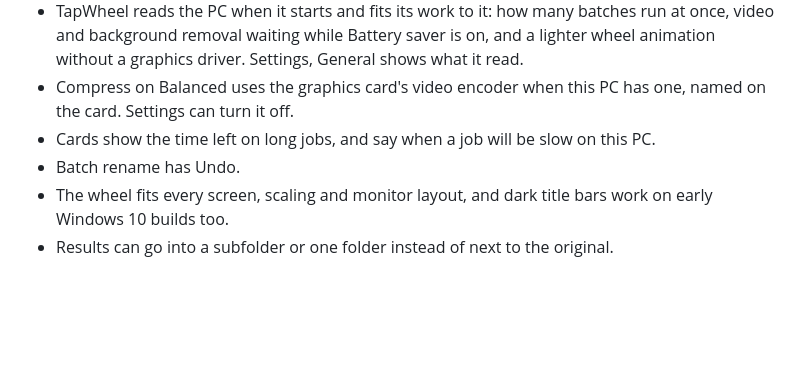
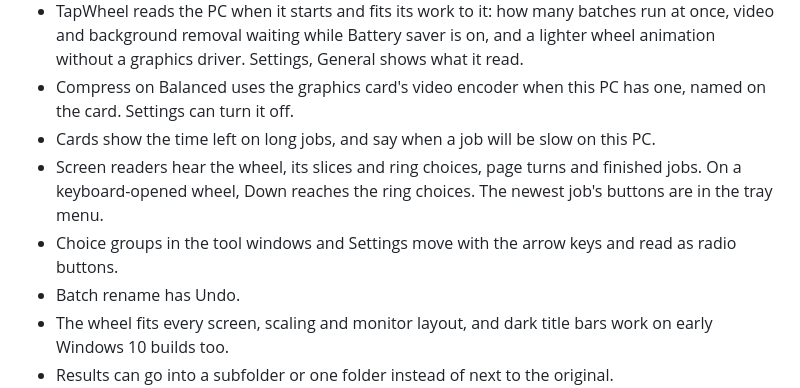
Before and after one commit to muxover/tapwheel, a Markdown page: CHANGELOG.md, the part around the change. GitHub-like rendering; blank space fills up the shorter version.

```diff
--- a/CHANGELOG.md
+++ b/CHANGELOG.md
@@ -14,6 +14,8 @@ The format is based on [Keep a Changelog](https://keepachangelog.com/en/1.0.0/),
 - TapWheel reads the PC when it starts and fits its work to it: how many batches run at once, video and background removal waiting while Battery saver is on, and a lighter wheel animation without a graphics driver. Settings, General shows what it read.
 - Compress on Balanced uses the graphics card's video encoder when this PC has one, named on the card. Settings can turn it off.
 - Cards show the time left on long jobs, and say when a job will be slow on this PC.
+- Screen readers hear the wheel, its slices and ring choices, page turns and finished jobs. On a keyboard-opened wheel, Down reaches the ring choices. The newest job's buttons are in the tray menu.
+- Choice groups in the tool windows and Settings move with the arrow keys and read as radio buttons.
 - Batch rename has Undo.
 - The wheel fits every screen, scaling and monitor layout, and dark title bars work on early Windows 10 builds too.
 - Results can go into a subfolder or one folder instead of next to the original.
```
Also changed, not shown: docs/PROJECT.md (+4 -0 lines).
